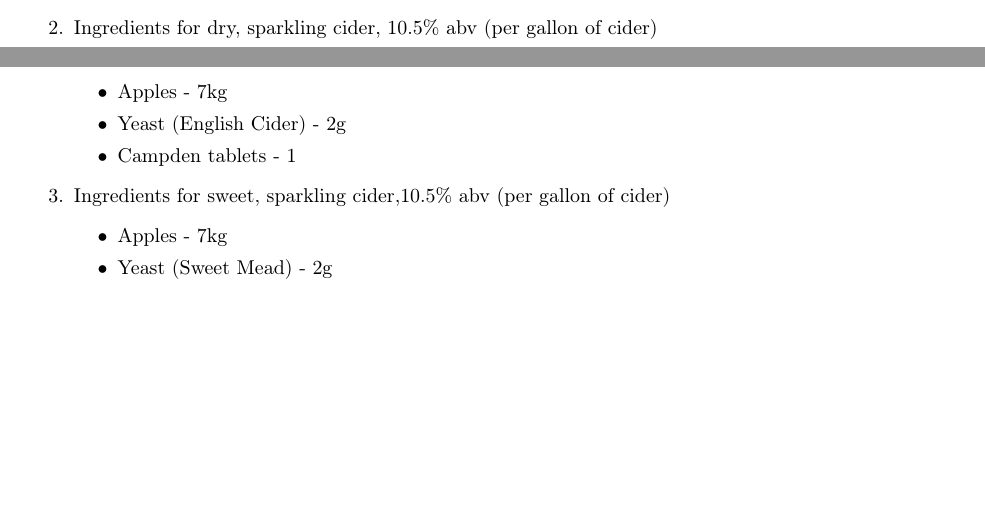
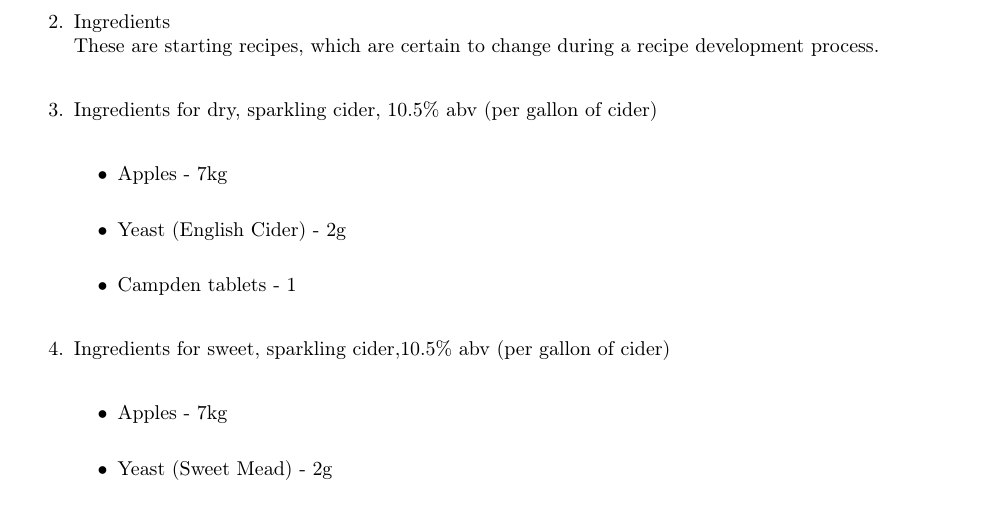
Before and after one commit to giovannic/baloo, a LaTeX document (business.tex): two parts of pages 7 and 8 of 11 before the commit and part of page 8 of 11 after it, the two joined at a grey line, cut so that both start at the same text, the shorter picture padded with empty space. Compiled offline with pdfLaTeX.

Commit message:
Fixed itemization

```diff
--- a/business.tex
+++ b/business.tex
@@ -316,20 +316,22 @@ Workforce availability. \\
 \textbf{Quality control}
 We must ensure a good quality especially because it is a new product for this market..
 
-	\item Ingredients for dry, sparkling cider, 10.5\% abv (per gallon of cider)
-		\begin{itemize}
-			\item Apples - 7kg
-			\item Yeast (English Cider) - 2g
-			\item Campden tablets - 1
-		\end{itemize}
+	\item Ingredients \\
+		These are starting recipes, which are certain to change during a recipe development process.\\
+		\item Ingredients for dry, sparkling cider, 10.5\% abv (per gallon of cider) \\
+			\begin{itemize}
+				\item Apples - 7kg \\
+				\item Yeast (English Cider) - 2g \\
+				\item Campden tablets - 1 \\
+			\end{itemize}
 
-	\item Ingredients for sweet, sparkling cider,10.5\% abv (per gallon of cider)
-		\begin{itemize}
-			\item Apples - 7kg
-			\item Yeast (Sweet Mead) - 2g
-			\item Sugar - 250g
-			\item Campden tablets - 1
-		\end{itemize}
+		\item Ingredients for sweet, sparkling cider,10.5\% abv (per gallon of cider) \\
+			\begin{itemize}
+				\item Apples - 7kg \\
+				\item Yeast (Sweet Mead) - 2g \\
+				\item Sugar - 250g \\
+				\item Campden tablets - 1 \\
+			\end{itemize}
 
 	\item Suppliers
 		\begin{itemize}
```
